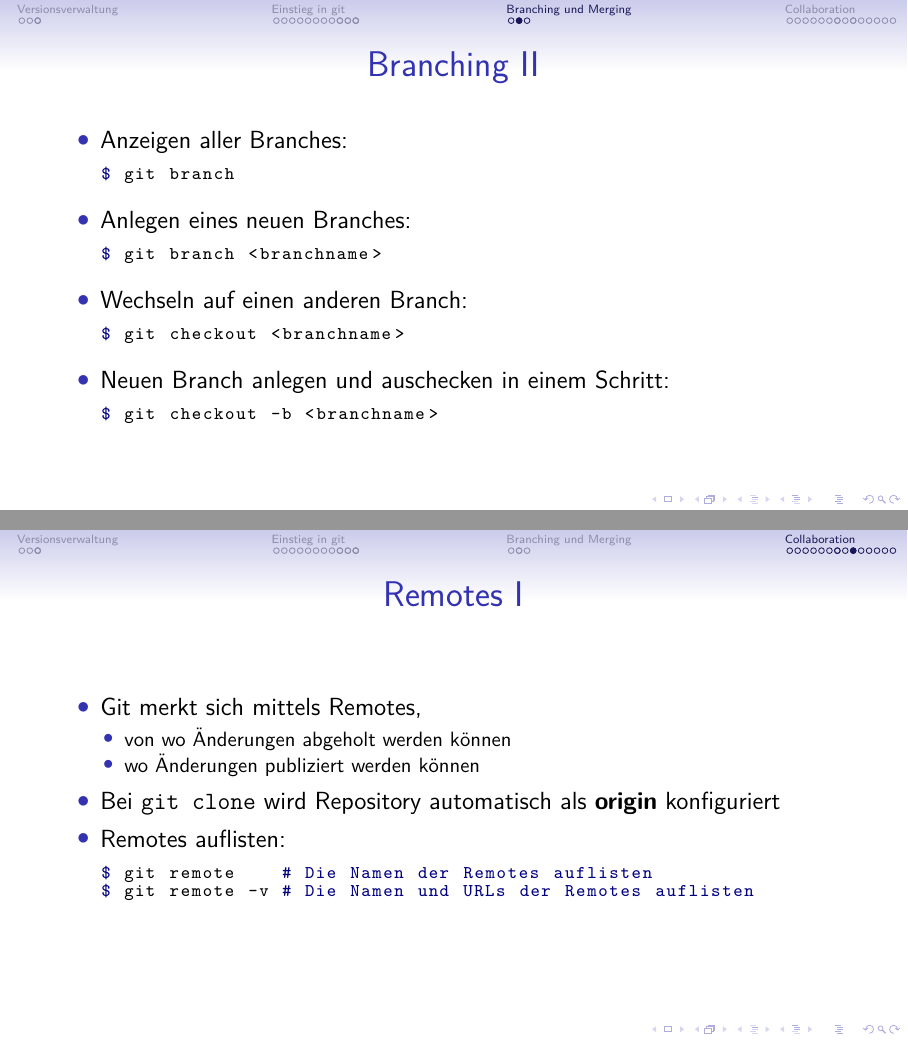
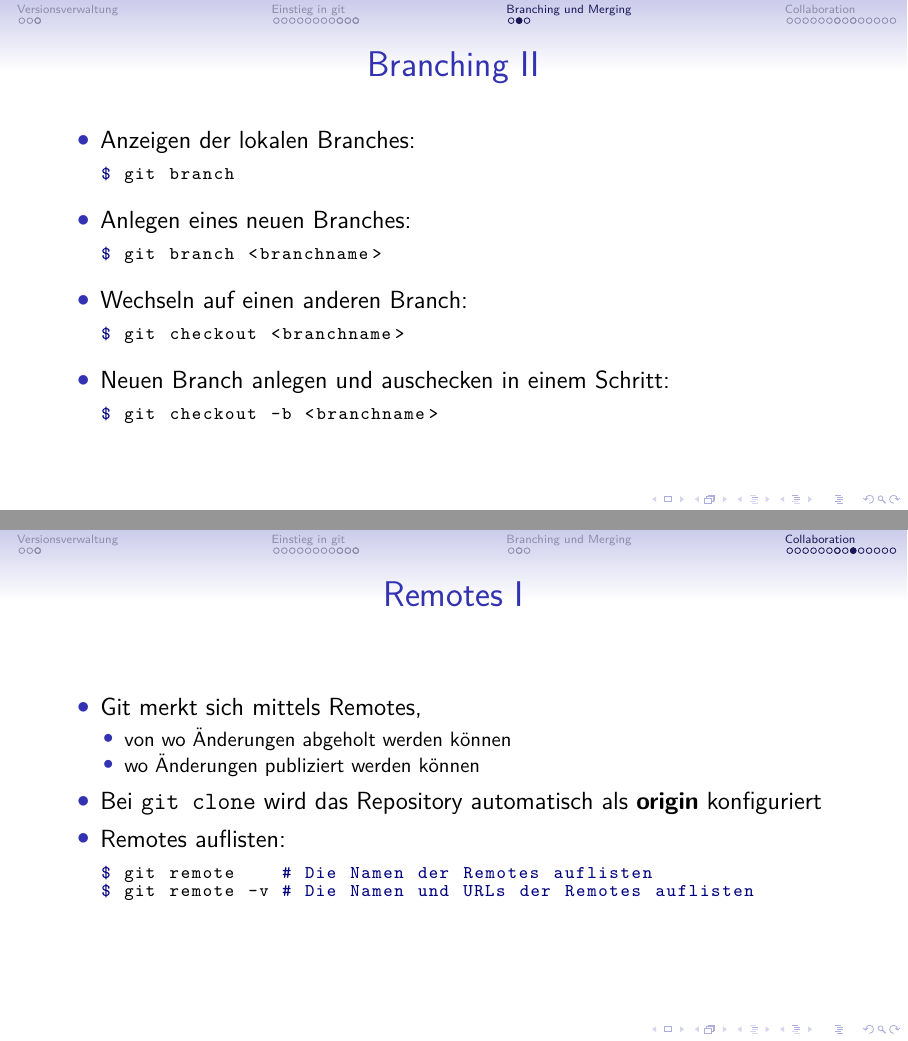
Before and after one commit to nblock/slides-git, a LaTeX poster (slides/slides-git.tex, which reads slides/sections/branch-merge.tex, slides/sections/collaboration.tex): pages 25 and 36 of 42, joined at a grey line. Compiled offline with pdfLaTeX.

Commit message:
alle -> lokal; das

```diff
--- a/slides/sections/branch-merge.tex
+++ b/slides/sections/branch-merge.tex
@@ -12,7 +12,7 @@
     \item Standardmäßig wird ein \texttt{master}-Branch verwendet
     \framebreak
 
-    \item Anzeigen aller Branches:
+    \item Anzeigen der lokalen Branches:
     \begin{lstlisting}
 $ git branch
     \end{lstlisting}
--- a/slides/sections/collaboration.tex
+++ b/slides/sections/collaboration.tex
@@ -101,7 +101,7 @@ $ git clone http://gitorious.org/valug/git-slides     #klonen via http
       \item von wo Änderungen abgeholt werden können
       \item wo Änderungen publiziert werden können
     \end{itemize}
-    \item Bei \texttt{git clone} wird Repository automatisch
+    \item Bei \texttt{git clone} wird das Repository automatisch
         als \textbf{origin} konfiguriert
     \item Remotes auflisten:
     \begin{lstlisting}
```
